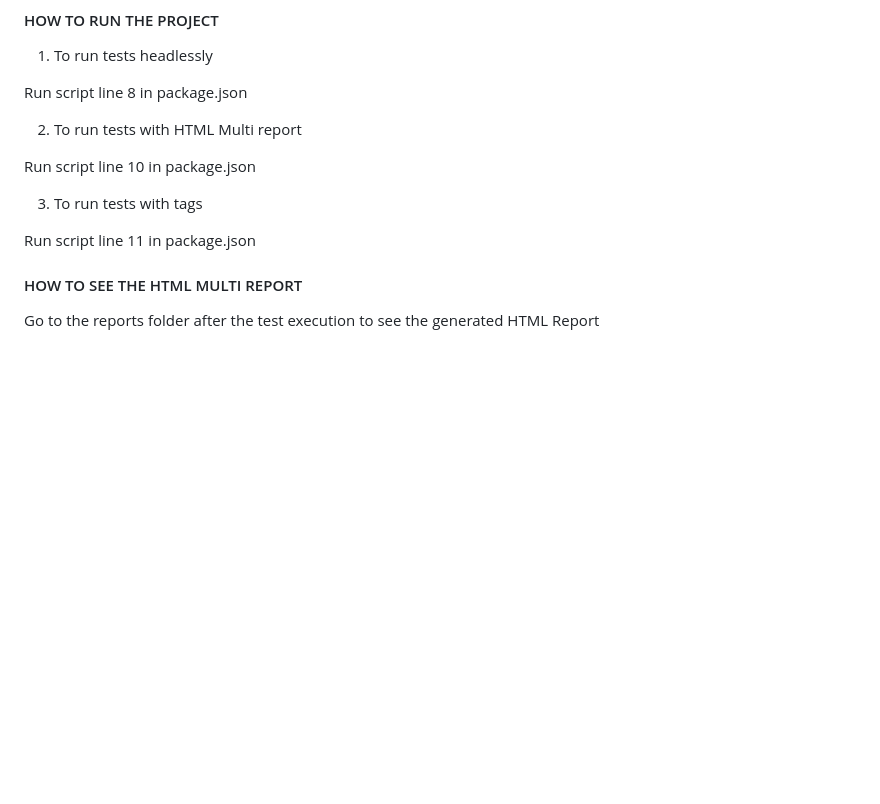
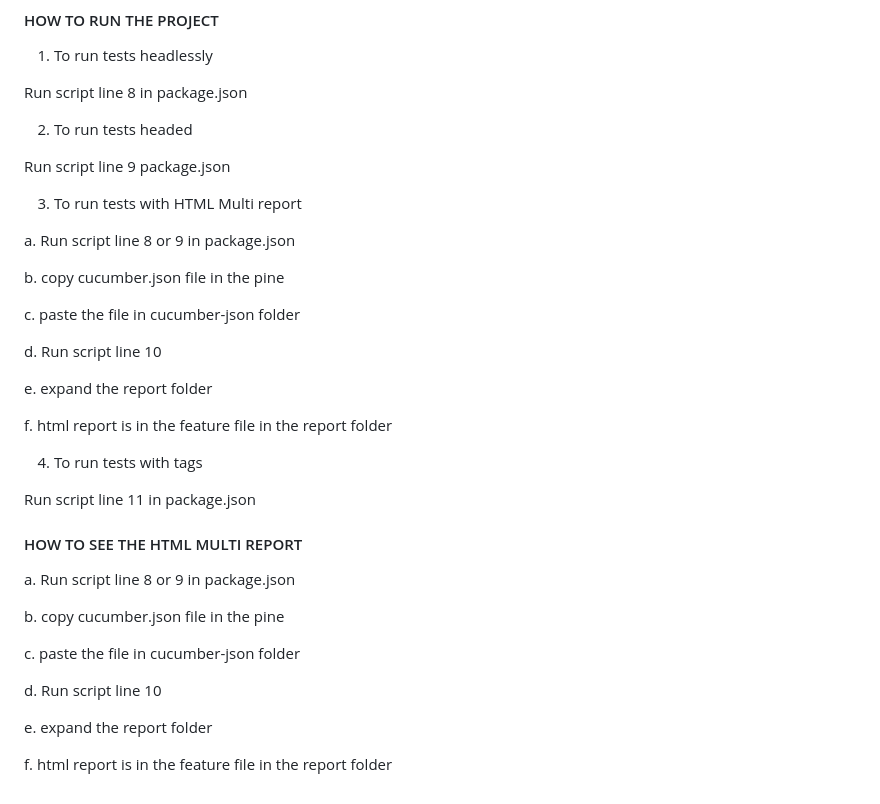
Before and after one commit to hulstonese/CYPRESS_BDD_PPPT, a Markdown page: README .md, the part around the change. Drawn GitHub-style; blank space fills up the shorter version.

```diff
--- a/README .md
+++ b/README .md
@@ -170,14 +170,38 @@ To generate multiple HTML reports in a Cypress TypeScript testing framework with
 
 Run script line 8 in package.json
 
-2. To run tests with HTML Multi report
+2. To run tests headed
 
-Run script line 10 in package.json
+Run script line 9 package.json
 
-3. To run tests with tags
+3. To run tests with HTML Multi report
+
+ a. Run script line 8 or 9 in package.json
+
+ b. copy cucumber.json file in the pine
+
+ c. paste the file in cucumber-json folder
+
+ d. Run script line 10
+
+ e. expand the report folder
+
+ f. html report is in the feature file in the report folder
+
+4. To run tests with tags
 
 Run script line 11 in package.json
 
 #### HOW TO SEE THE HTML MULTI REPORT ####
 
-Go to the reports folder after the test execution to see the generated HTML Report
+a. Run script line 8 or 9 in package.json
+
+ b. copy cucumber.json file in the pine
+
+ c. paste the file in cucumber-json folder
+
+ d. Run script line 10
+
+ e. expand the report folder
+
+ f. html report is in the feature file in the report folder
```
